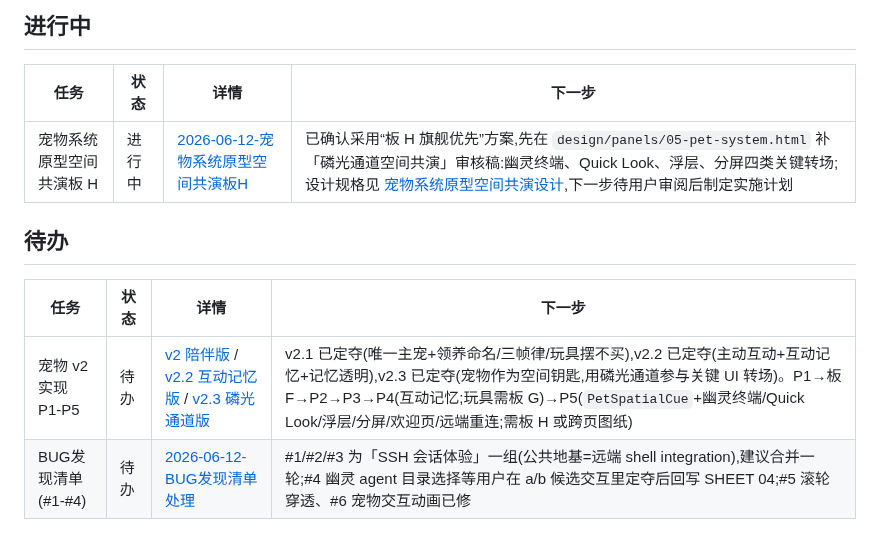
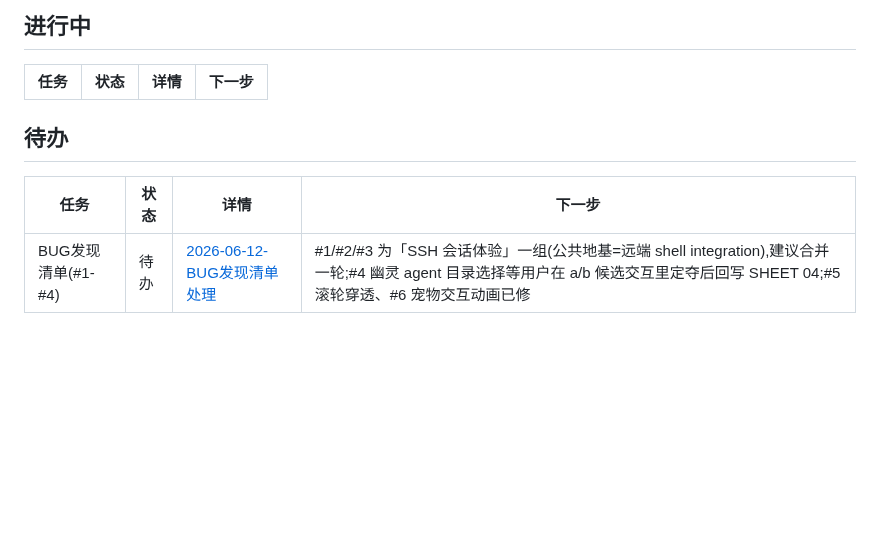
Before and after one commit to 42588/Tn, a Markdown page: TODO.md, the part around the change. Drawn GitHub-style; blank space fills up the shorter version.

Commit message:
docs(pet): remove spatial co-performance task

```diff
--- a/TODO.md
+++ b/TODO.md
@@ -21,12 +21,10 @@
 
 | 任务                   | 状态   | 详情                                                                                | 下一步                                                                                                                                                                                                                                                                                                                                          |
 | ---------------------- | ------ | ----------------------------------------------------------------------------------- | ----------------------------------------------------------------------------------------------------------------------------------------------------------------------------------------------------------------------------------------------------------------------------------------------------------------------------------------------- |
-| 宠物系统原型空间共演板 H | 进行中 | [2026-06-12-宠物系统原型空间共演板H](docs/任务/2026-06-12-宠物系统原型空间共演板H.md) | 已确认采用“板 H 旗舰优先”方案,先在 `design/panels/05-pet-system.html` 补「磷光通道空间共演」审核稿:幽灵终端、Quick Look、浮层、分屏四类关键转场;设计规格见 [宠物系统原型空间共演设计](docs/superpowers/specs/2026-06-12-宠物系统原型空间共演设计.md),下一步待用户审阅后制定实施计划 |
 ## 待办
 
 | 任务 | 状态 | 详情 | 下一步 |
 | ---- | ---- | ---- | ------ |
-| 宠物 v2 实现 P1-P5 | 待办 | [v2 陪伴版](docs/任务/2026-06-12-宠物规则v2陪伴版.md) / [v2.2 互动记忆版](docs/任务/2026-06-12-宠物规则v2.2互动记忆版.md) / [v2.3 磷光通道版](docs/任务/2026-06-12-宠物规则v2.3磷光通道版.md) | v2.1 已定夺(唯一主宠+领养命名/三帧律/玩具摆不买),v2.2 已定夺(主动互动+互动记忆+记忆透明),v2.3 已定夺(宠物作为空间钥匙,用磷光通道参与关键 UI 转场)。P1→板 F→P2→P3→P4(互动记忆;玩具需板 G)→P5(`PetSpatialCue`+幽灵终端/Quick Look/浮层/分屏/欢迎页/远端重连;需板 H 或跨页图纸) |
 | BUG发现清单(#1-#4) | 待办 | [2026-06-12-BUG发现清单处理](docs/任务/2026-06-12-BUG发现清单处理.md) | #1/#2/#3 为「SSH 会话体验」一组(公共地基=远端 shell integration),建议合并一轮;#4 幽灵 agent 目录选择等用户在 a/b 候选交互里定夺后回写 SHEET 04;#5 滚轮穿透、#6 宠物交互动画已修 |
 
 ## 已完成
```
Also changed, not shown: docs/任务/2026-06-12-宠物系统原型空间共演板H.md (deleted, +0 -34 lines), 1 other file.
